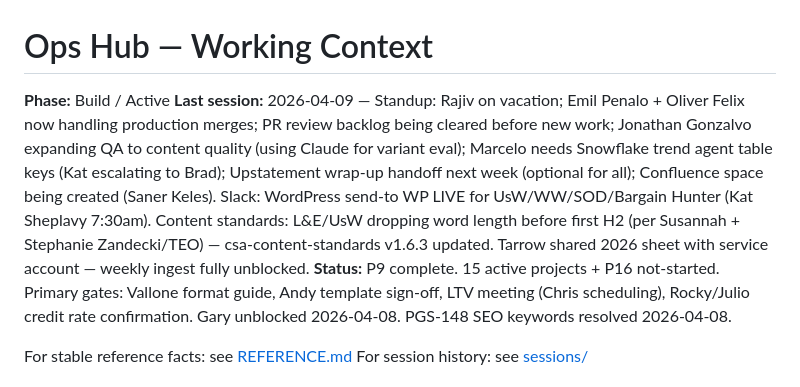
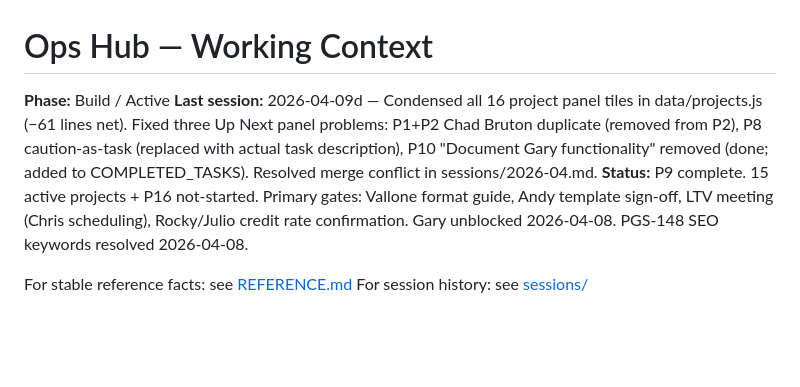
Before and after one commit to piercewilliams/ops-hub, a Markdown page: CONTEXT.md, the part around the change. Drawn GitHub-style; blank space fills up the shorter version.

```diff
--- a/CONTEXT.md
+++ b/CONTEXT.md
@@ -1,7 +1,7 @@
 # Ops Hub — Working Context
 
 **Phase:** Build / Active
-**Last session:** 2026-04-09 — Standup: Rajiv on vacation; Emil Penalo + Oliver Felix now handling production merges; PR review backlog being cleared before new work; Jonathan Gonzalvo expanding QA to content quality (using Claude for variant eval); Marcelo needs Snowflake trend agent table keys (Kat escalating to Brad); Upstatement wrap-up handoff next week (optional for all); Confluence space being created (Saner Keles). Slack: WordPress send-to WP LIVE for UsW/WW/SOD/Bargain Hunter (Kat Sheplavy 7:30am). Content standards: L&E/UsW dropping word length before first H2 (per Susannah + Stephanie Zandecki/TEO) — csa-content-standards v1.6.3 updated. Tarrow shared 2026 sheet with service account — weekly ingest fully unblocked.
+**Last session:** 2026-04-09d — Condensed all 16 project panel tiles in data/projects.js (−61 lines net). Fixed three Up Next panel problems: P1+P2 Chad Bruton duplicate (removed from P2), P8 caution-as-task (replaced with actual task description), P10 "Document Gary functionality" removed (done; added to COMPLETED_TASKS). Resolved merge conflict in sessions/2026-04.md.
 **Status:** P9 complete. 15 active projects + P16 not-started. Primary gates: Vallone format guide, Andy template sign-off, LTV meeting (Chris scheduling), Rocky/Julio credit rate confirmation. Gary unblocked 2026-04-08. PGS-148 SEO keywords resolved 2026-04-08.
 
 For stable reference facts: see [REFERENCE.md](REFERENCE.md)
```
Also changed, not shown: sessions/2026-04.md (+23 -3 lines).
